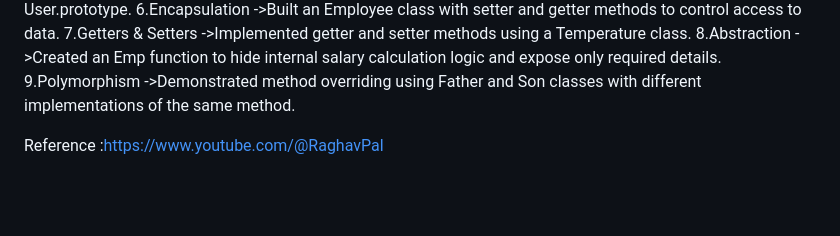
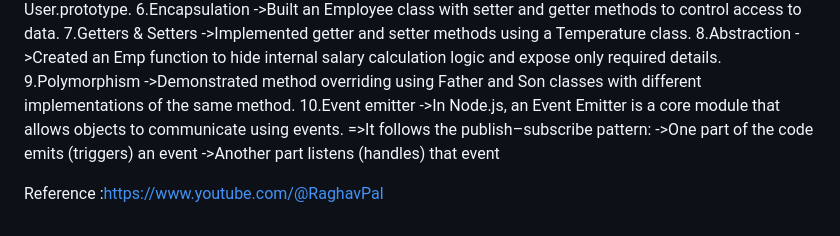
Before and after one commit to abimm1902/Nodejs, a Markdown page: Readme.md, the part around the change. Rendered like a GitHub page; blank space fills up the shorter version.

Commit message:
Document Event Emitter in Readme
Added explanation of Event Emitter in Node.js.

```diff
--- a/Readme.md
+++ b/Readme.md
@@ -148,5 +148,10 @@ These tasks block the main thread ❌
   ->Created an Emp function to hide internal salary calculation logic and expose only required details.
 9.Polymorphism
    ->Demonstrated method overriding using Father and Son classes with different implementations of the same method.
+10.Event emitter
+ ->In Node.js, an Event Emitter is a core module that allows objects to communicate using events.
+ =>It follows the publish–subscribe pattern:
+->One part of the code emits (triggers) an event
+->Another part listens (handles) that event
 
 Reference :https://www.youtube.com/@RaghavPal
```
